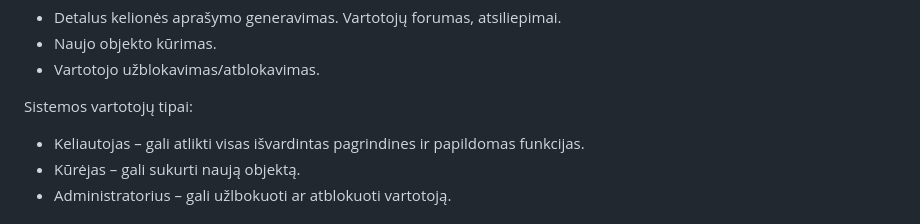
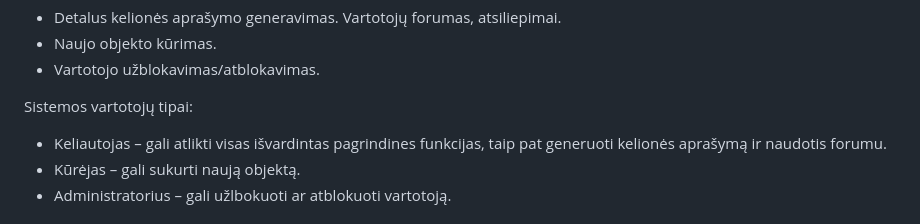
Before and after one commit to KhajiitLikeToSneak/kelioniu-gidas, a Markdown page: README.md, the part around the change. Rendered like a GitHub page.

```diff
--- a/README.md
+++ b/README.md
@@ -18,7 +18,7 @@ Papildomos funkcijos:
 
 Sistemos vartotojų tipai:
 
-* Keliautojas – gali atlikti visas išvardintas pagrindines ir papildomas funkcijas.
+* Keliautojas – gali atlikti visas išvardintas pagrindines funkcijas, taip pat generuoti kelionės aprašymą ir naudotis forumu.
 * Kūrėjas – gali sukurti naują objektą.
 * Administratorius – gali užlbokuoti ar atblokuoti vartotoją.
 
```
